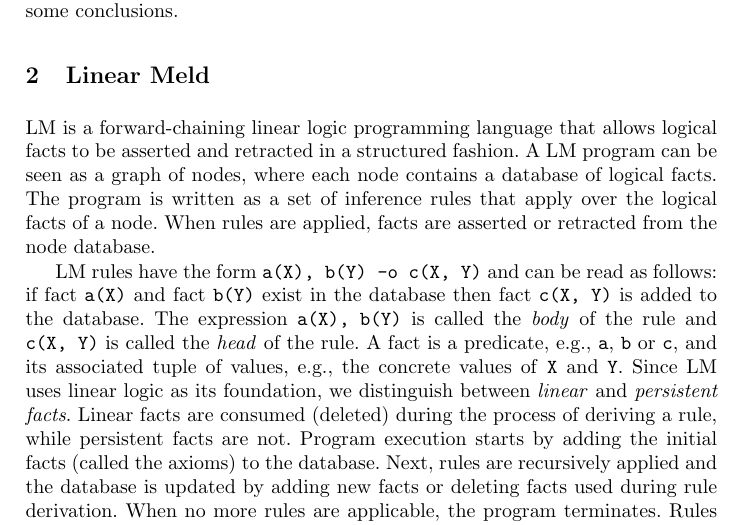
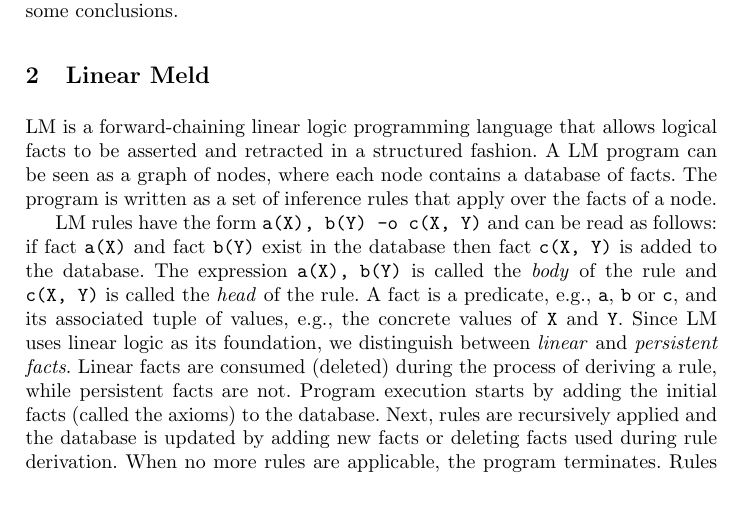
Before and after one commit to flavioc/PADL2015, a LaTeX paper (paper.tex, which reads language.tex): part of page 2 of 16, cut so that both start at the same text, the shorter picture padded with empty space. Compiled offline with pdfLaTeX.

Commit message:
More compact text.

```diff
--- a/language.tex
+++ b/language.tex
@@ -5,10 +5,9 @@
 
 LM is a forward-chaining linear logic programming language that allows logical
 facts to be asserted and retracted in a structured fashion.  A LM program can be
-seen as a graph of nodes, where each node contains a database of logical facts.
-The program is written as a set of inference rules that apply over the logical
-facts of a node. When rules are applied, facts are asserted or retracted from
-the node database.
+seen as a graph of nodes, where each node contains a database of facts.  The
+program is written as a set of inference rules that apply over the facts of a
+node.
 
 LM rules have the form \mytt{a(X), b(Y) -o c(X, Y)} and can be read as follows:
 if fact \mytt{a(X)} and fact \mytt{b(Y)} exist in the database then fact
```
Also changed, not shown: runtime.tex (+6 -5 lines).
